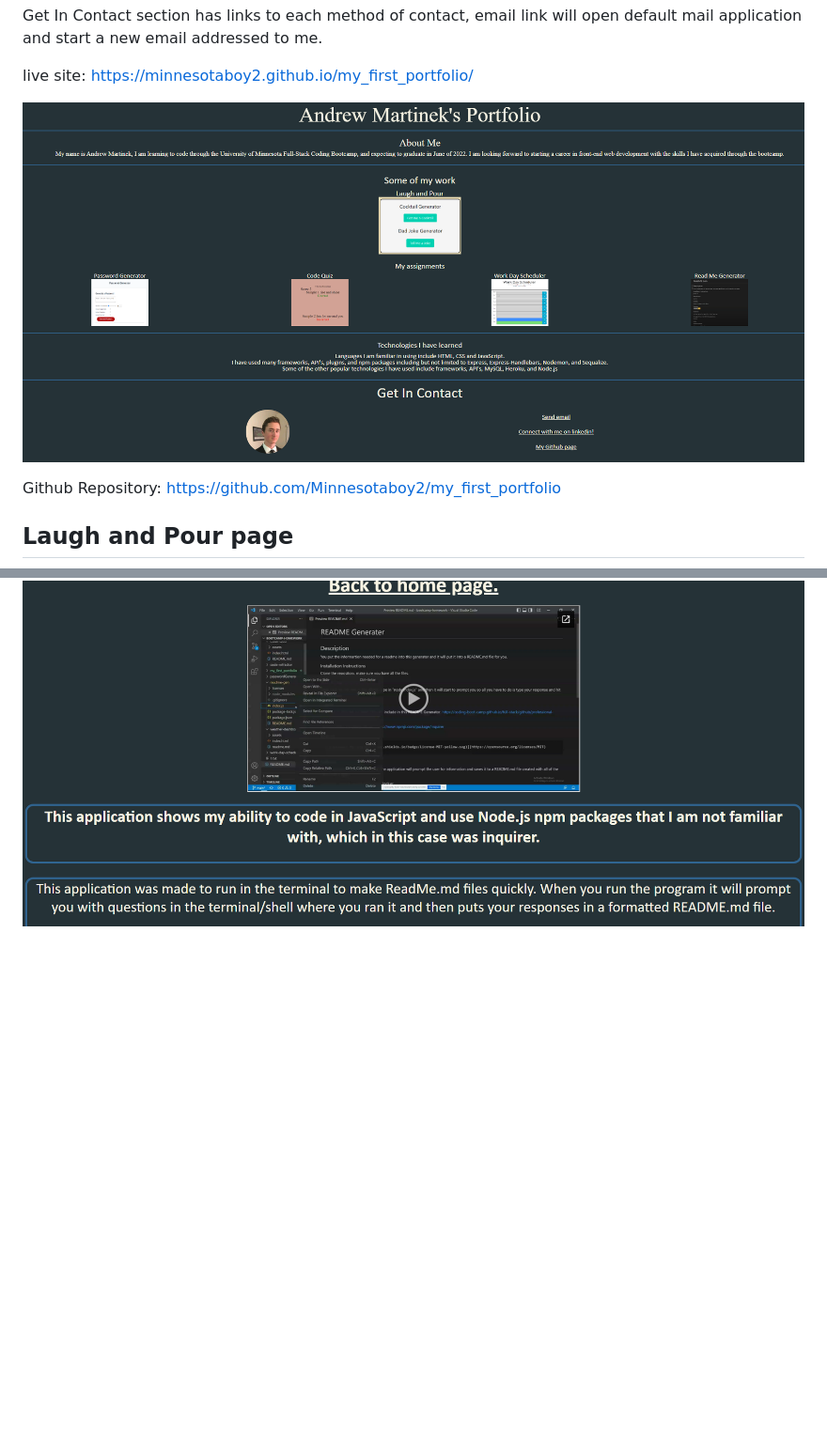
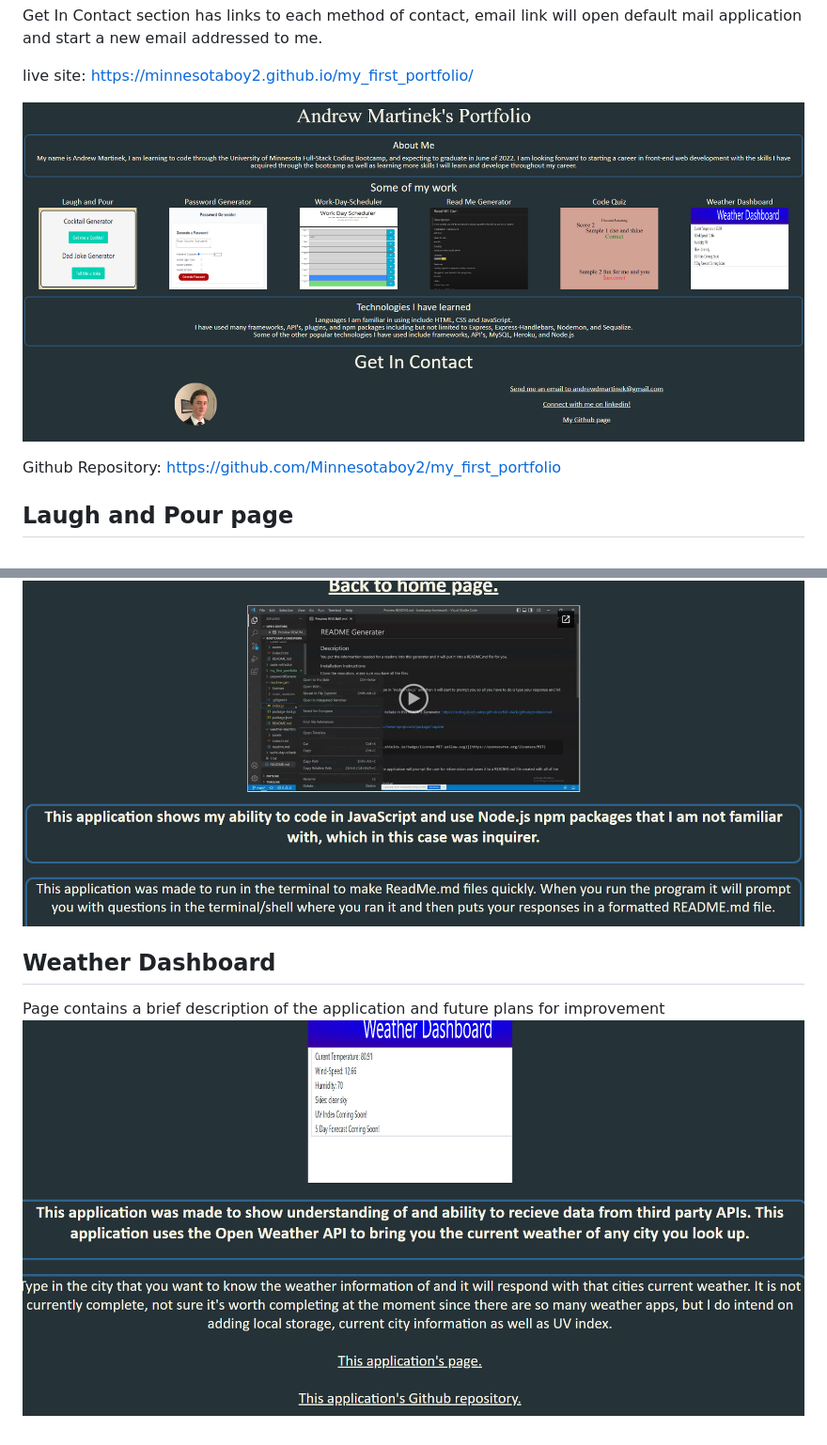
Before and after one commit to Minnesotaboy2/my_first_portfolio, a Markdown page: README.md, 2 parts joined by grey strips. Shown at 94% size. Drawn GitHub-style; pictures changed too: assets/images/Weather-dash1.png (added), assets/images/webScrnShot.png; blank space fills up the shorter version.

Commit message:
weather dashboard page, README updated

```diff
--- a/README.md
+++ b/README.md
@@ -29,3 +29,7 @@ Page contains a brief description of the assignment and contains a link to the p
 ## README Generator
 Page contains a brief description of the application as well as an embeded video demonstrating usage.
 ![PageScrnSht](./assets/images/readmegen1.png)
+
+ ## Weather Dashboard
+ Page contains a brief description of the application and future plans for improvement
+ ![PageScrnSht](./assets/images/Weather-dash1.png)
```
Also changed, not shown: 7 other files.
